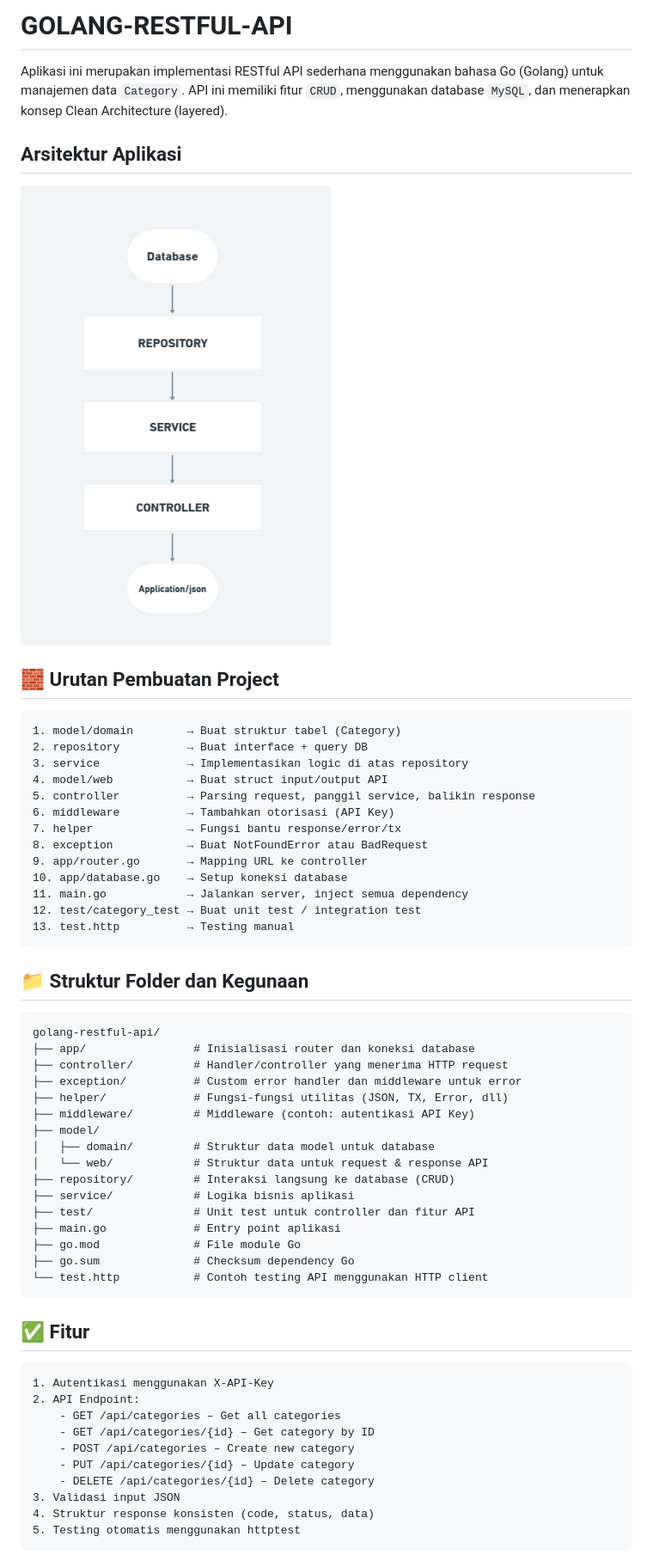
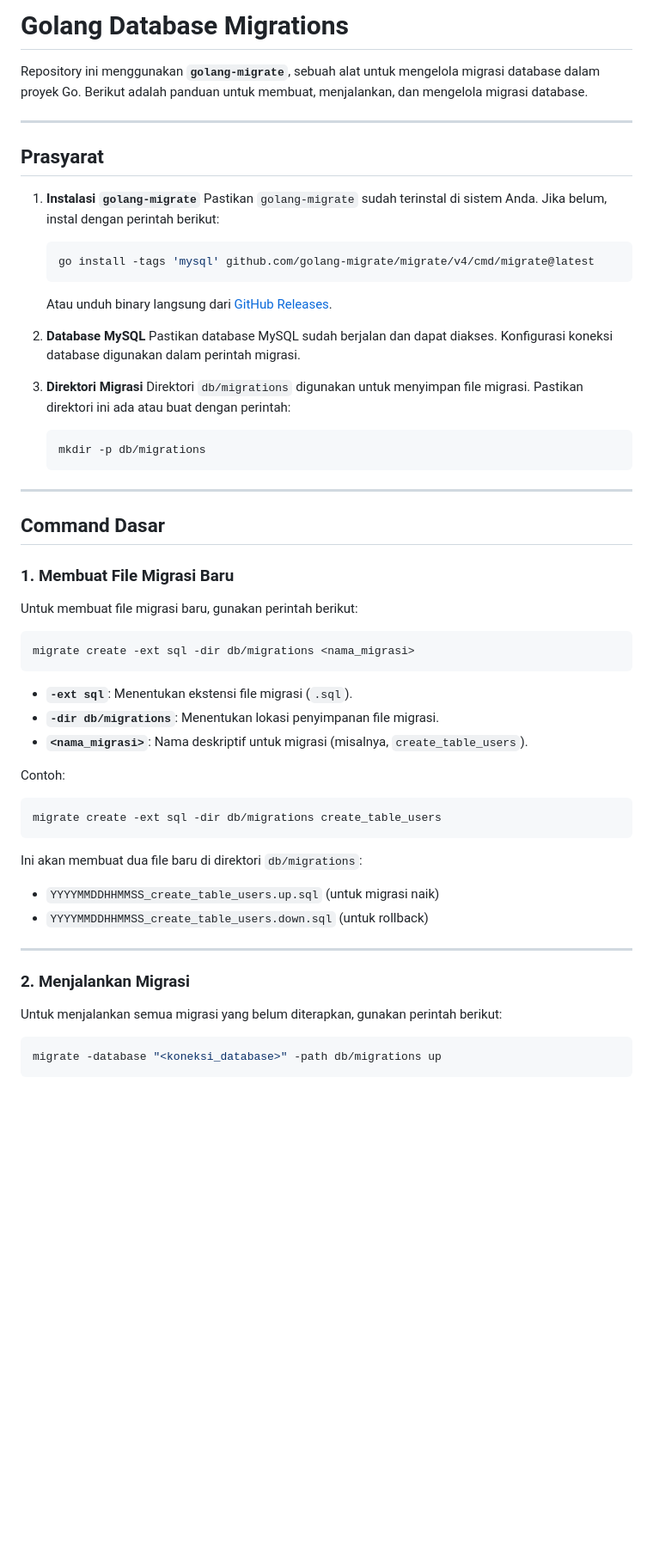
Before and after one commit to rizkycahyono97/GO-lang, a Markdown page: golang-database-migrations/README.md, the part around one of its changes. Shown at 86% size. Drawn GitHub-style; blank space fills up the shorter version.

````diff
--- a/golang-database-migrations/README.md
+++ b/golang-database-migrations/README.md
@@ -1,60 +1,55 @@
-# GOLANG-RESTFUL-API
-Aplikasi ini merupakan implementasi RESTful API sederhana menggunakan bahasa Go (Golang) untuk manajemen data `Category`. API ini memiliki fitur `CRUD`, menggunakan database `MySQL`, dan menerapkan konsep Clean Architecture (layered).
+# Golang Database Migrations
 
-## Arsitektur Aplikasi
-![Desktop](assets/img.png)
+Repository ini menggunakan **`golang-migrate`**, sebuah alat untuk mengelola migrasi database dalam proyek Go. Berikut adalah panduan untuk membuat, menjalankan, dan mengelola migrasi database.
 
-## 🧱 Urutan Pembuatan Project
+---
 
-```markdown
-1. model/domain        → Buat struktur tabel (Category)
-2. repository          → Buat interface + query DB
-3. service             → Implementasikan logic di atas repository
-4. model/web           → Buat struct input/output API
-5. controller          → Parsing request, panggil service, balikin response
-6. middleware          → Tambahkan otorisasi (API Key)
-7. helper              → Fungsi bantu response/error/tx
-8. exception           → Buat NotFoundError atau BadRequest
-9. app/router.go       → Mapping URL ke controller
-10. app/database.go    → Setup koneksi database
-11. main.go            → Jalankan server, inject semua dependency
-12. test/category_test → Buat unit test / integration test
-13. test.http          → Testing manual
+## **Prasyarat**
+
+1. **Instalasi `golang-migrate`**
+   Pastikan `golang-migrate` sudah terinstal di sistem Anda. Jika belum, instal dengan perintah berikut:
+   ```bash
+   go install -tags 'mysql' github.com/golang-migrate/migrate/v4/cmd/migrate@latest
+   ```
+   Atau unduh binary langsung dari [GitHub Releases](https://github.com/golang-migrate/migrate/releases).
+
+2. **Database MySQL**
+   Pastikan database MySQL sudah berjalan dan dapat diakses. Konfigurasi koneksi database digunakan dalam perintah migrasi.
+
+3. **Direktori Migrasi**
+   Direktori `db/migrations` digunakan untuk menyimpan file migrasi. Pastikan direktori ini ada atau buat dengan perintah:
+   ```bash
+   mkdir -p db/migrations
+   ```
+
+---
+
+## **Command Dasar**
+
+### **1. Membuat File Migrasi Baru**
+Untuk membuat file migrasi baru, gunakan perintah berikut:
+```bash
+migrate create -ext sql -dir db/migrations <nama_migrasi>
 ```
 
-## 📁 Struktur Folder dan Kegunaan
+- **`-ext sql`**: Menentukan ekstensi file migrasi (`.sql`).
+- **`-dir db/migrations`**: Menentukan lokasi penyimpanan file migrasi.
+- **`<nama_migrasi>`**: Nama deskriptif untuk migrasi (misalnya, `create_table_users`).
 
-```markdown
-golang-restful-api/
-├── app/                # Inisialisasi router dan koneksi database
-├── controller/         # Handler/controller yang menerima HTTP request
-├── exception/          # Custom error handler dan middleware untuk error
-├── helper/             # Fungsi-fungsi utilitas (JSON, TX, Error, dll)
-├── middleware/         # Middleware (contoh: autentikasi API Key)
-├── model/
-│   ├── domain/         # Struktur data model untuk database
-│   └── web/            # Struktur data untuk request & response API
-├── repository/         # Interaksi langsung ke database (CRUD)
-├── service/            # Logika bisnis aplikasi
-├── test/               # Unit test untuk controller dan fitur API
-├── main.go             # Entry point aplikasi
-├── go.mod              # File module Go
-├── go.sum              # Checksum dependency Go
-└── test.http           # Contoh testing API menggunakan HTTP client
+Contoh:
+```bash
+migrate create -ext sql -dir db/migrations create_table_users
 ```
 
-## ✅ Fitur
+Ini akan membuat dua file baru di direktori `db/migrations`:
+- `YYYYMMDDHHMMSS_create_table_users.up.sql` (untuk migrasi naik)
+- `YYYYMMDDHHMMSS_create_table_users.down.sql` (untuk rollback)
 
-```markdown
-1. Autentikasi menggunakan X-API-Key
-2. API Endpoint:
-    - GET /api/categories – Get all categories
-    - GET /api/categories/{id} – Get category by ID
-    - POST /api/categories – Create new category
-    - PUT /api/categories/{id} – Update category
-    - DELETE /api/categories/{id} – Delete category
-3. Validasi input JSON
-4. Struktur response konsisten (code, status, data)
-5. Testing otomatis menggunakan httptest
+---
+
+### **2. Menjalankan Migrasi**
+Untuk menjalankan semua migrasi yang belum diterapkan, gunakan perintah berikut:
+```bash
+migrate -database "<koneksi_database>" -path db/migrations up
 ```
 
````
Also changed, not shown: other parts of golang-database-migrations/README.md (+110 -58 lines).
